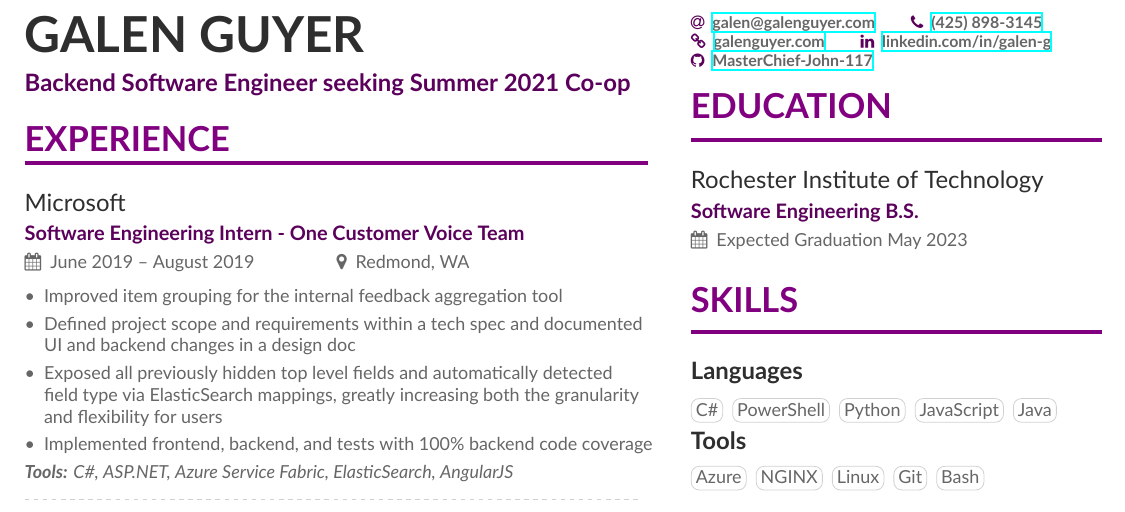
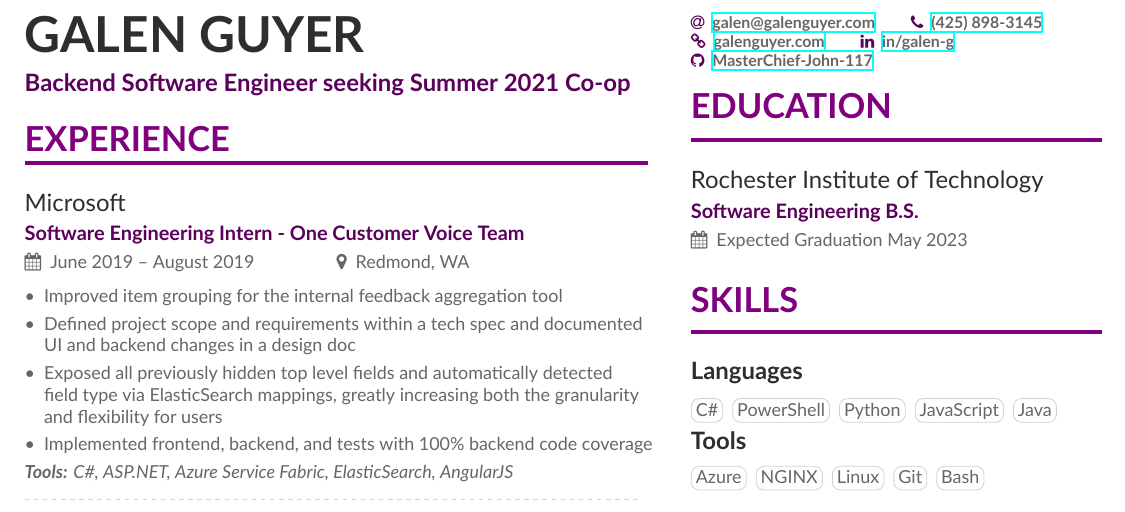
Before and after one commit to Mstrodl/resume, a LaTeX CV (resume.tex, which reads altacv.cls): part of the page, cut so that both start at the same text. Compiled offline with XeLaTeX.

Commit message:
Simplify LinkedIn link

```diff
--- a/altacv.cls
+++ b/altacv.cls
@@ -87,7 +87,7 @@
 \newcommand{\phone}[1]{\printinfo{\phonesymbol}{\href{tel:+14258983145}{#1}}}
 \newcommand{\homepage}[1]{\printinfo{\homepagesymbol}{\href{https://#1}{#1}}}
 \newcommand{\twitter}[1]{\printinfo{\twittersymbol}{#1}}
-\newcommand{\linkedin}[1]{\printinfo{\linkedinsymbol}{\href{https://#1}{#1}}}
+\newcommand{\linkedin}[1]{\printinfo{\linkedinsymbol}{\href{https://linkedin.com/#1}{#1}}}
 \newcommand{\github}[1]{\printinfo{\githubsymbol}{\href{https://github.com/#1}{#1}}}
 \newcommand{\orcid}[1]{\printinfo{\orcidsymbol}{#1}}
 \newcommand{\location}[1]{\printinfo{\locationsymbol}{#1}}
--- a/resume.tex
+++ b/resume.tex
@@ -76,7 +76,7 @@
   \email{galen@galenguyer.com}
   \phone{(425) 898-3145}
   \homepage{galenguyer.com}
-  \linkedin{linkedin.com/in/galen-g}
+  \linkedin{in/galen-g}
   \github{MasterChief-John-117}
   %% You MUST add the academicons option to \documentclass, then compile with LuaLaTeX or XeLaTeX, if you want to use \orcid or other academicons commands.
 %   \orcid{orcid.org/0000-0000-0000-0000}
```
Also changed, not shown: Resume.pdf.
